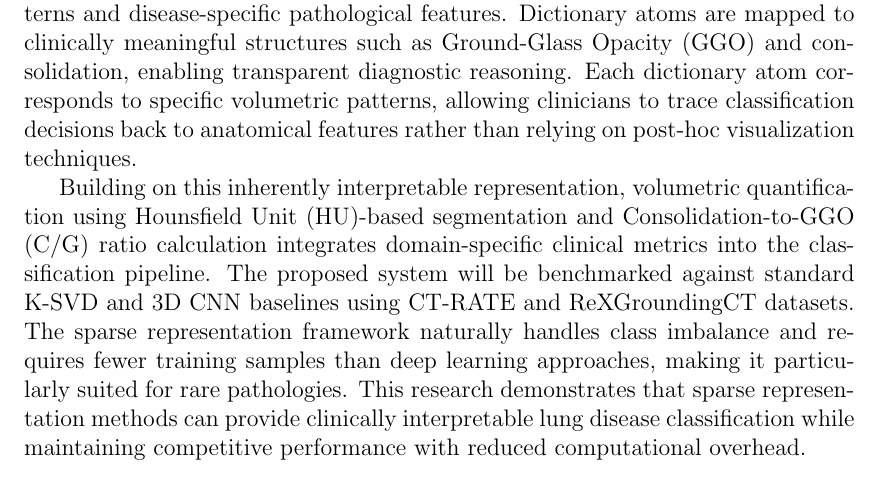
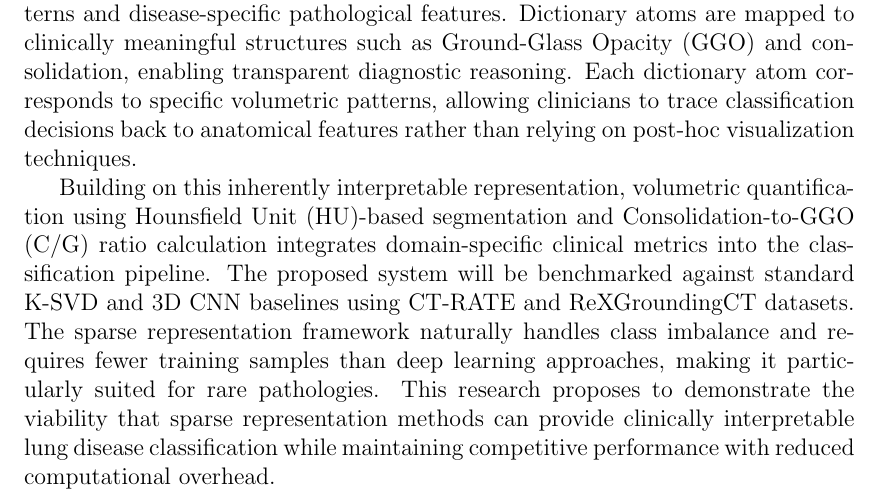
Before and after one commit to ckekula/fyp-3d-ct, a LaTeX thesis (documents/project proposal/main.tex, which reads documents/project proposal/frontmatter.tex): part of page 2 of 26, cut so that both start at the same text. Compiled offline with pdfLaTeX.

Commit message:
Revise abstract wording in project proposal
Updated the abstract in frontmatter.tex for improved clarity regarding the aims of the research. Regenerated main.pdf to reflect these changes.

```diff
--- a/documents/project proposal/frontmatter.tex
+++ b/documents/project proposal/frontmatter.tex
@@ -14,8 +14,8 @@ Building on this inherently interpretable representation, volumetric quantificat
 and Consolidation-to-GGO (C/G) ratio calculation integrates domain-specific clinical metrics into the classification pipeline. The
 proposed system will be benchmarked against standard K-SVD and 3D CNN baselines using CT-RATE and ReXGroundingCT datasets.
 The sparse representation framework naturally handles class imbalance and requires fewer training samples than deep learning
-approaches, making it particularly suited for rare pathologies. This research demonstrates that sparse representation methods can
-provide clinically interpretable lung disease classification while maintaining competitive performance with reduced computational overhead.
+approaches, making it particularly suited for rare pathologies. This research proposes to demonstrate the viability that sparse representation
+methods can provide clinically interpretable lung disease classification while maintaining competitive performance with reduced computational overhead.
 \newpage
 
 % Table of Contents
```
Also changed, not shown: documents/project proposal/main.pdf.
